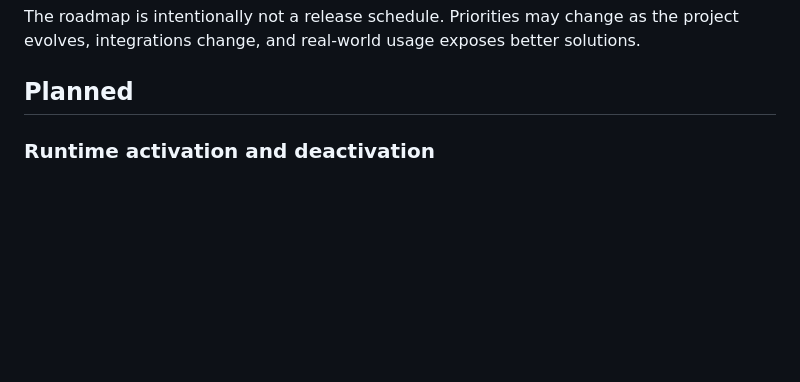
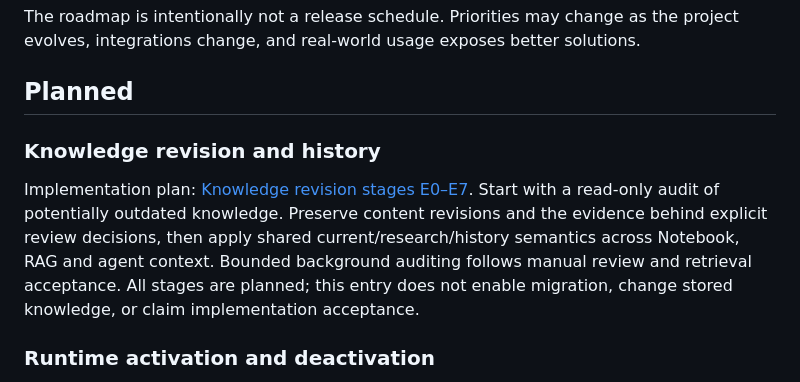
Before and after one commit to Lotargo/memory_plugin, a Markdown page: ROADMAP.md, the part around the change. Drawn GitHub-style; blank space fills up the shorter version.

Commit message:
docs: plan staged knowledge revision and history

```diff
--- a/ROADMAP.md
+++ b/ROADMAP.md
@@ -5,6 +5,15 @@ This document tracks planned features, architectural directions, and ideas worth
 The roadmap is intentionally not a release schedule. Priorities may change as the project evolves, integrations change, and real-world usage exposes better solutions.
 
 ## Planned
+
+### Knowledge revision and history
+
+Implementation plan: [Knowledge revision stages E0–E7](dev_docs/PLAN_KNOWLEDGE_REVISION_2026-10-16.md).
+Start with a read-only audit of potentially outdated knowledge. Preserve content revisions and
+the evidence behind explicit review decisions, then apply shared current/research/history
+semantics across Notebook, RAG and agent context. Bounded background auditing follows manual
+review and retrieval acceptance. All stages are planned; this entry does not enable migration,
+change stored knowledge, or claim implementation acceptance.
 
 ### Runtime activation and deactivation
 
```
